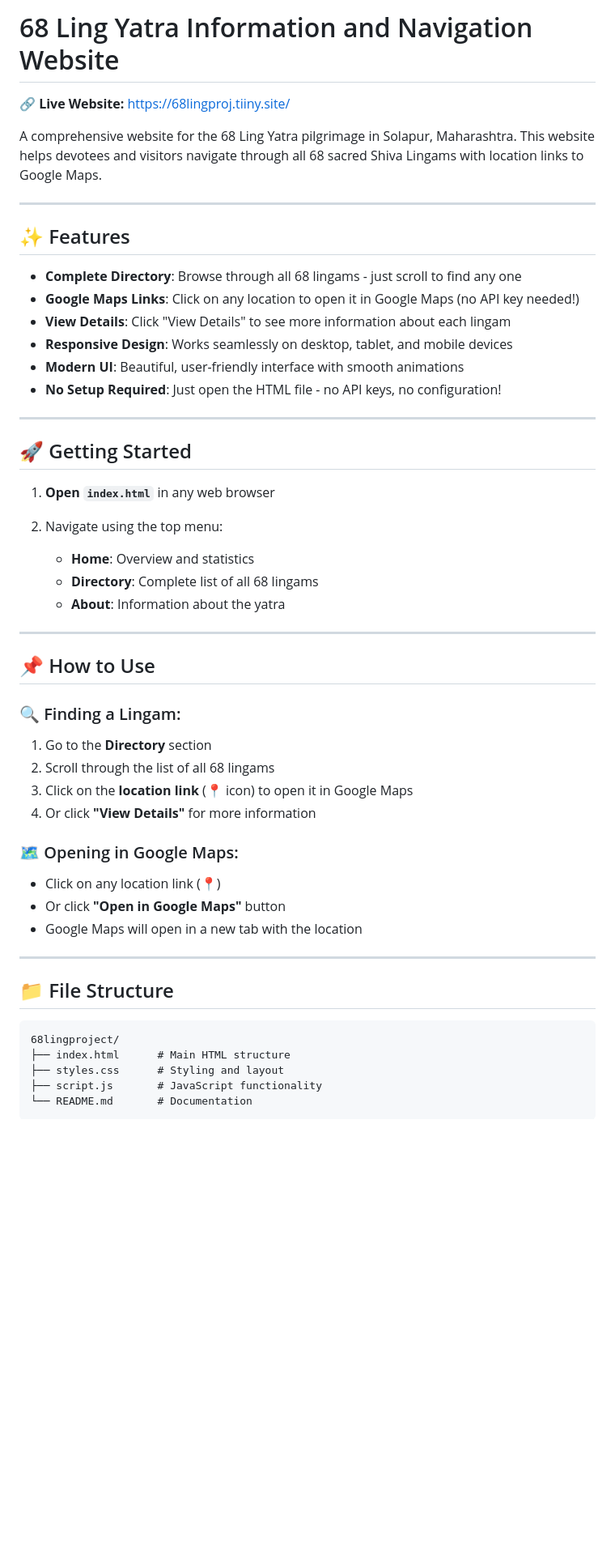
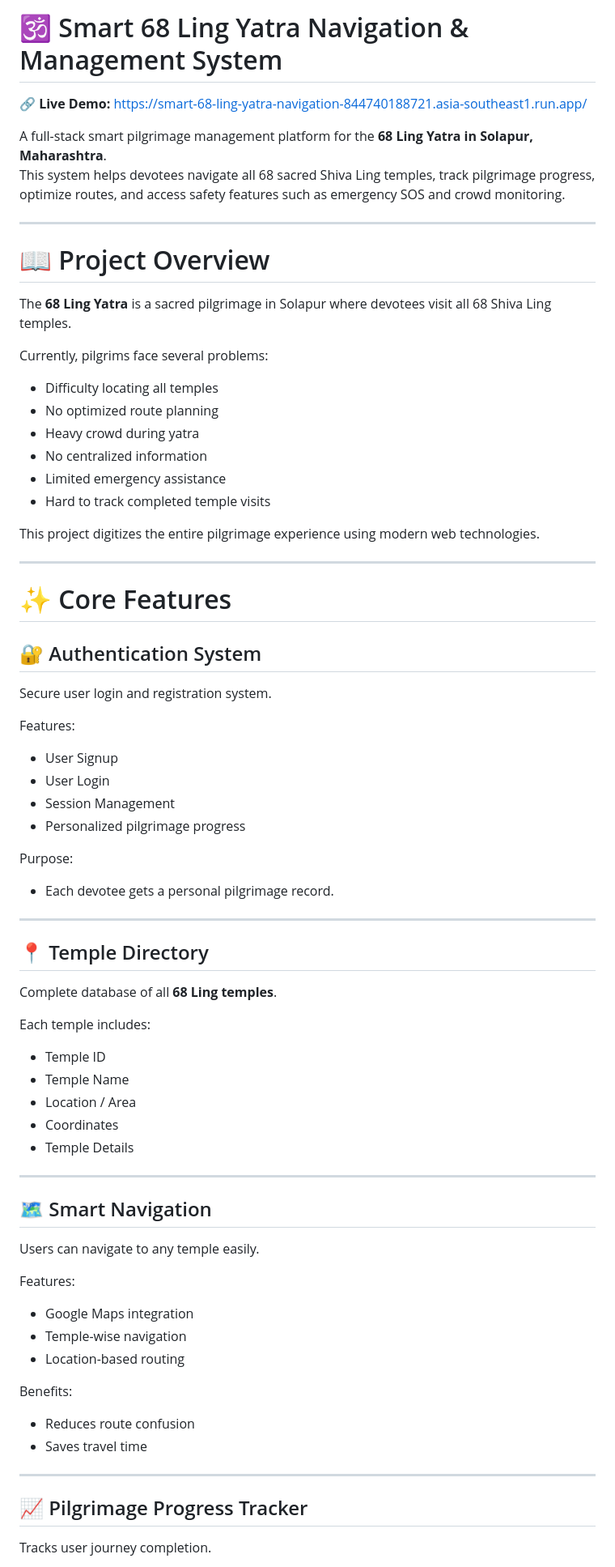
Before and after one commit to vishaltech7781/68-ling-project, a Markdown page: README.md, the part around one of its changes. Shown at 81% size. Drawn GitHub-style; blank space fills up the shorter version.

Commit message:
Revise README for Smart 68 Ling Yatra Navigation
Updated README to reflect new project name and features.

````diff
--- a/README.md
+++ b/README.md
@@ -1,55 +1,71 @@
-# 68 Ling Yatra Information and Navigation Website
+ # 🕉️ Smart 68 Ling Yatra Navigation & Management System
 
-🔗 **Live Website:** https://68lingproj.tiiny.site/
+🔗 **Live Demo:** https://smart-68-ling-yatra-navigation-844740188721.asia-southeast1.run.app/
 
-A comprehensive website for the 68 Ling Yatra pilgrimage in Solapur, Maharashtra. This website helps devotees and visitors navigate through all 68 sacred Shiva Lingams with location links to Google Maps.
+
+A full-stack smart pilgrimage management platform for the **68 Ling Yatra in Solapur, Maharashtra**.
+This system helps devotees navigate all 68 sacred Shiva Ling temples, track pilgrimage progress, optimize routes, and access safety features such as emergency SOS and crowd monitoring.
 
 ---
 
-## ✨ Features
+# 📖 Project Overview
 
-* **Complete Directory**: Browse through all 68 lingams - just scroll to find any one
-* **Google Maps Links**: Click on any location to open it in Google Maps (no API key needed!)
-* **View Details**: Click "View Details" to see more information about each lingam
-* **Responsive Design**: Works seamlessly on desktop, tablet, and mobile devices
-* **Modern UI**: Beautiful, user-friendly interface with smooth animations
-* **No Setup Required**: Just open the HTML file - no API keys, no configuration!
+The **68 Ling Yatra** is a sacred pilgrimage in Solapur where devotees visit all 68 Shiva Ling temples.
+
+Currently, pilgrims face several problems:
+- Difficulty locating all temples
+- No optimized route planning
+- Heavy crowd during yatra
+- No centralized information
+- Limited emergency assistance
+- Hard to track completed temple visits
+
+This project digitizes the entire pilgrimage experience using modern web technologies.
 
 ---
 
-## 🚀 Getting Started
+# ✨ Core Features
 
-1. **Open `index.html`** in any web browser
-2. Navigate using the top menu:
+## 🔐 Authentication System
+Secure user login and registration system.
 
-   * **Home**: Overview and statistics
-   * **Directory**: Complete list of all 68 lingams
-   * **About**: Information about the yatra
+Features:
+- User Signup
+- User Login
+- Session Management
+- Personalized pilgrimage progress
+
+Purpose:
+- Each devotee gets a personal pilgrimage record.
 
 ---
 
-## 📌 How to Use
+## 📍 Temple Directory
+Complete database of all **68 Ling temples**.
 
-### 🔍 Finding a Lingam:
-
-1. Go to the **Directory** section
-2. Scroll through the list of all 68 lingams
-3. Click on the **location link** (📍 icon) to open it in Google Maps
-4. Or click **"View Details"** for more information
-
-### 🗺️ Opening in Google Maps:
-
-* Click on any location link (📍)
-* Or click **"Open in Google Maps"** button
-* Google Maps will open in a new tab with the location
+Each temple includes:
+- Temple ID
+- Temple Name
+- Location / Area
+- Coordinates
+- Temple Details
 
 ---
 
-## 📁 File Structure
+## 🗺️ Smart Navigation
+Users can navigate to any temple easily.
 
-```
-68lingproject/
-├── index.html      # Main HTML structure
-├── styles.css      # Styling and layout
-├── script.js       # JavaScript functionality
-└── README.md       # Documentation
+Features:
+- Google Maps integration
+- Temple-wise navigation
+- Location-based routing
+
+Benefits:
+- Reduces route confusion
+- Saves travel time
+
+---
+
+## 📈 Pilgrimage Progress Tracker
+Tracks user journey completion.
+
````
Also changed, not shown: other parts of README.md (+212 -57 lines).
